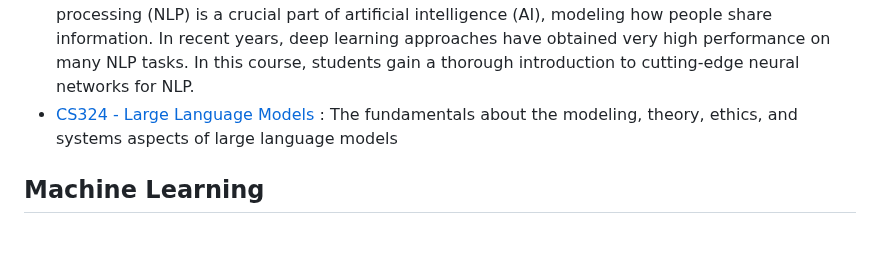
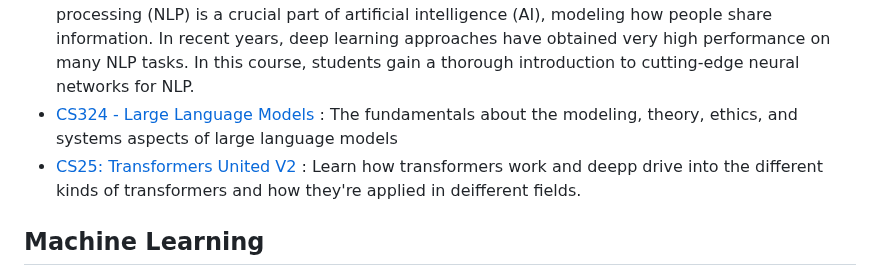
Before and after one commit to athivvat/ai-engineer-guide, a Markdown page: README.md, the part around the change. Drawn GitHub-style; blank space fills up the shorter version.

```diff
--- a/README.md
+++ b/README.md
@@ -104,6 +104,7 @@ Topics include Limits, Derivatives, Implicit differentiation, Finding extrema, M
 - [Natural Language Processing Specialization](https://www.coursera.org/specializations/natural-language-processing) : Break into the NLP space. Master cutting-edge NLP techniques through four hands-on courses!
 - [Stanford's Natural Language Processing with Deep Learning (CS224n)](https://web.stanford.edu/class/cs224n/) : Natural language processing (NLP) is a crucial part of artificial intelligence (AI), modeling how people share information. In recent years, deep learning approaches have obtained very high performance on many NLP tasks. In this course, students gain a thorough introduction to cutting-edge neural networks for NLP.
 - [CS324 - Large Language Models](https://stanford-cs324.github.io/winter2022/) : The fundamentals about the modeling, theory, ethics, and systems aspects of large language models
+- [CS25: Transformers United V2](https://web.stanford.edu/class/cs25/index.html) : Learn how transformers work and deepp drive into the different kinds of transformers and how they're applied in deifferent fields.
 
 ## Machine Learning
 
```
